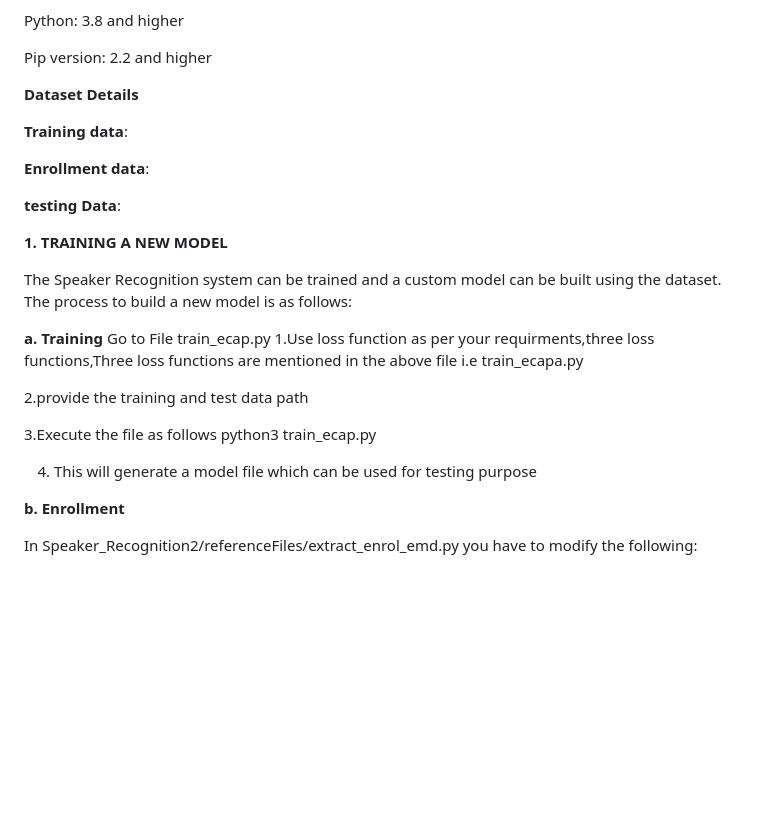
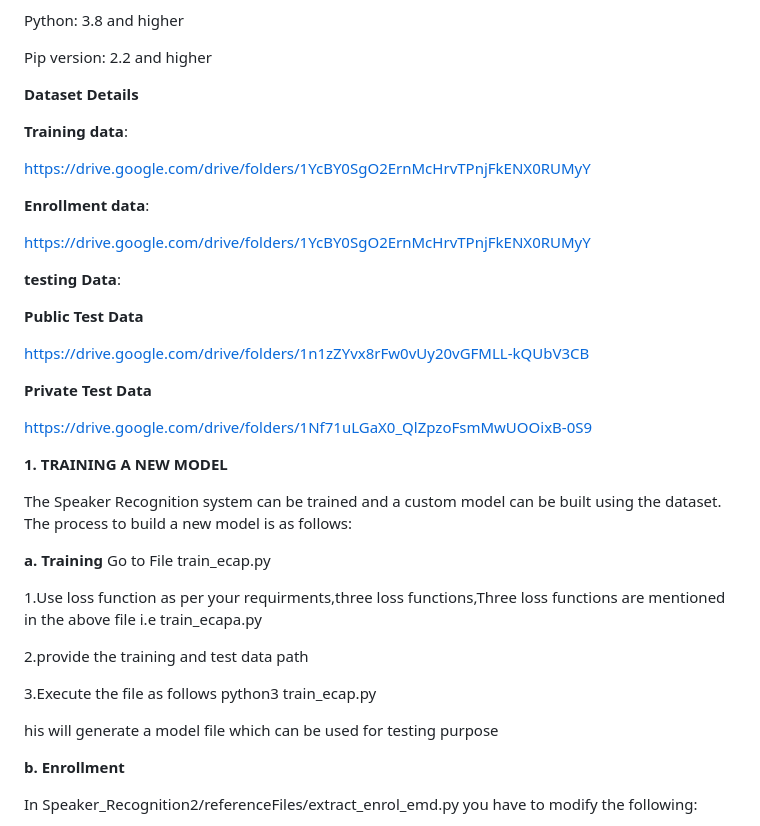
Before and after one commit to SR-MEiTY/Speaker_Recognition2, a Markdown page: README.md, the part around the change. Drawn GitHub-style; blank space fills up the shorter version.

```diff
--- a/README.md
+++ b/README.md
@@ -12,9 +12,21 @@ Pip version: 2.2 and higher
 
 **Training data**:
 
+https://drive.google.com/drive/folders/1YcBY0SgO2ErnMcHrvTPnjFkENX0RUMyY
+
 **Enrollment data**:
 
+https://drive.google.com/drive/folders/1YcBY0SgO2ErnMcHrvTPnjFkENX0RUMyY
+
 **testing Data**:
+
+**Public Test Data**
+
+https://drive.google.com/drive/folders/1n1zZYvx8rFw0vUy20vGFMLL-kQUbV3CB
+
+**Private Test Data**
+
+https://drive.google.com/drive/folders/1Nf71uLGaX0_QlZpzoFsmMwUOOixB-0S9
 
 
 **1. TRAINING A NEW MODEL**
@@ -23,13 +35,14 @@ Pip version: 2.2 and higher
 
    **a. Training**
    Go to File train_ecap.py
+
    1.Use loss function as per your requirments,three loss functions,Three loss functions are mentioned in the above file i.e train_ecapa.py
 
    2.provide the training and test data path
 
    3.Execute the file as follows python3 train_ecap.py
 
-   4. This will generate a model file which can be used for testing purpose
+his will generate a model file which can be used for testing purpose
 
 
    **b. Enrollment**
```
